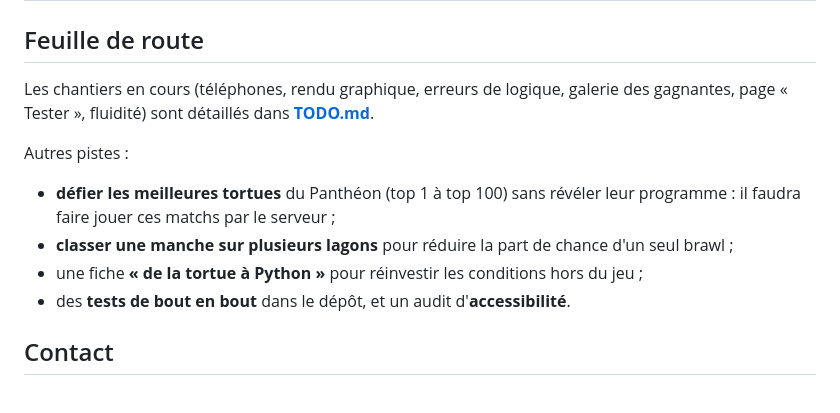
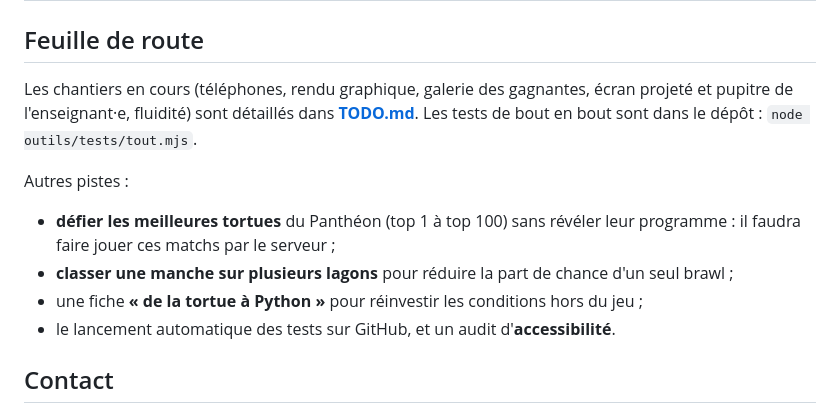
Before and after one commit to babash/lagon-arena, a Markdown page: README.md, the part around the change. GitHub-like rendering.

Commit message:
README : feuille de route à jour
Co-Authored-By: Claude Opus 5.5 <noreply@anthropic.com>
Claude-Session: https://claude.ai/code/session_01T9kDLWKmPz97NSJTpTLhAY

```diff
--- a/README.md
+++ b/README.md
@@ -88,14 +88,14 @@ Le détail : [docs/ARCHITECTURE.md](docs/ARCHITECTURE.md) (§ 7, la base de donn
 
 ## Feuille de route
 
-Les chantiers en cours (téléphones, rendu graphique, erreurs de logique, galerie des gagnantes, page « Tester », fluidité) sont détaillés dans **[TODO.md](TODO.md)**.
+Les chantiers en cours (téléphones, rendu graphique, galerie des gagnantes, écran projeté et pupitre de l'enseignant·e, fluidité) sont détaillés dans **[TODO.md](TODO.md)**. Les tests de bout en bout sont dans le dépôt : `node outils/tests/tout.mjs`.
 
 Autres pistes :
 
 - **défier les meilleures tortues** du Panthéon (top 1 à top 100) sans révéler leur programme : il faudra faire jouer ces matchs par le serveur ;
 - **classer une manche sur plusieurs lagons** pour réduire la part de chance d'un seul brawl ;
 - une fiche **« de la tortue à Python »** pour réinvestir les conditions hors du jeu ;
-- des **tests de bout en bout** dans le dépôt, et un audit d'**accessibilité**.
+- le lancement automatique des tests sur GitHub, et un audit d'**accessibilité**.
 
 ## Contact
 
```
